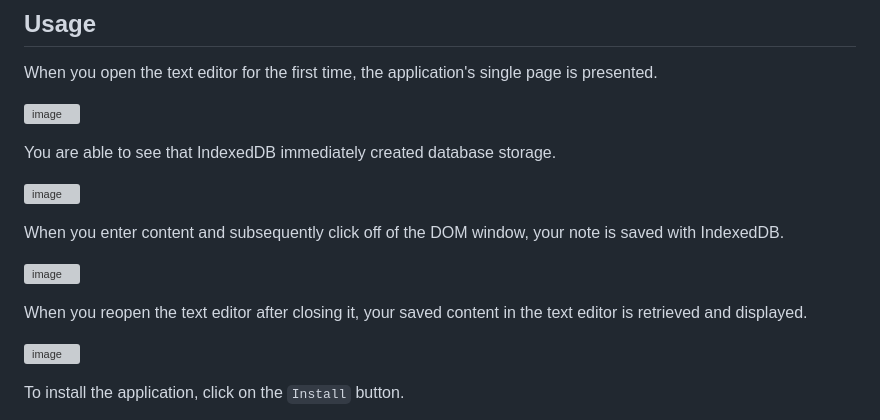
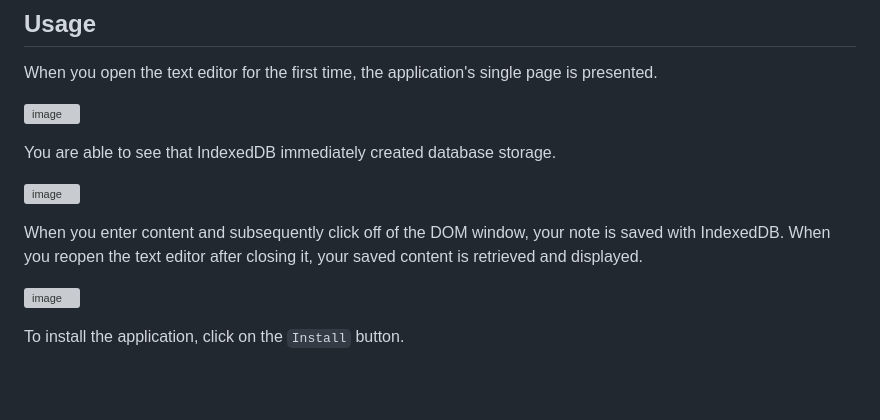
Before and after one commit to mathminx/Text-Editor, a Markdown page: README.md, the part around the change. Rendered like a GitHub page; blank space fills up the shorter version; grey boxes are pictures that could not be loaded.

```diff
--- a/README.md
+++ b/README.md
@@ -43,12 +43,7 @@ You are able to see that IndexedDB immediately created database storage.
 ![image](https://github.com/mathminx/Text-Editor/assets/122234007/cd748c83-e25c-4d0b-9a4b-72a7a56219b4)
 
 
-When you enter content and subsequently click off of the DOM window, your note is saved with IndexedDB.
-
-![image](https://github.com/mathminx/Text-Editor/assets/122234007/4a98cfc1-bcf1-4e0c-92c6-c5a9520d65b2)
-
-
-When you reopen the text editor after closing it, your saved content in the text editor is retrieved and displayed.
+When you enter content and subsequently click off of the DOM window, your note is saved with IndexedDB. When you reopen the text editor after closing it, your saved content is retrieved and displayed.
 
 ![image](https://github.com/mathminx/Text-Editor/assets/122234007/9bac455a-b373-4abb-846c-2622eb833e77)
 
```
